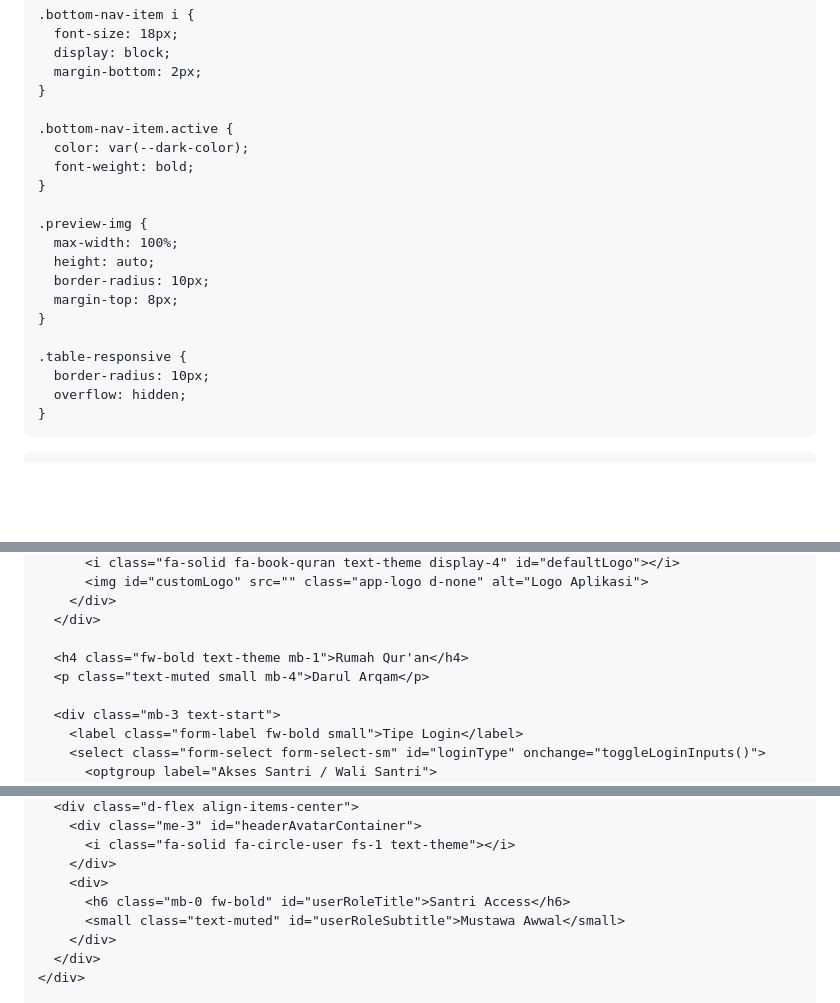
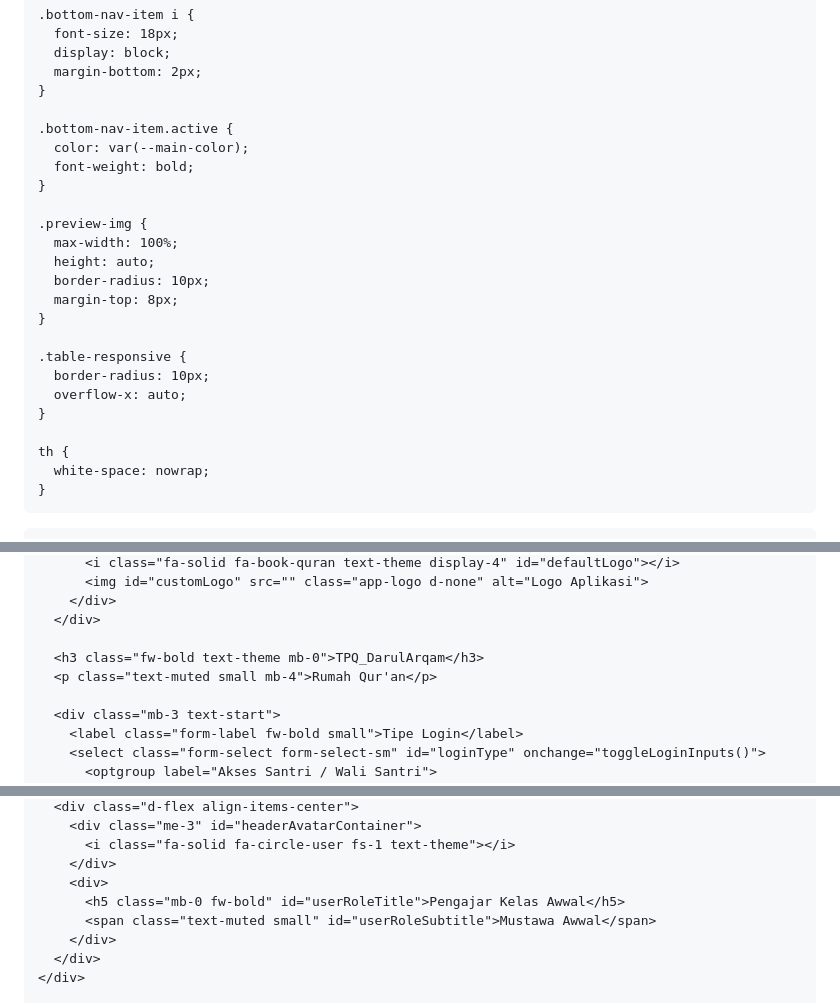
Before and after one commit to aprilianati-source/TPQ_DarulArqam, a Markdown page: README.md, 3 parts joined by grey strips. GitHub-like rendering; blank space fills up the shorter version.

```diff
--- a/README.md
+++ b/README.md
@@ -114,7 +112,7 @@
     }
 
     .bottom-nav-item.active {
-      color: var(--dark-color);
+      color: var(--main-color);
       font-weight: bold;
     }
 
@@ -127,7 +125,11 @@
 
     .table-responsive {
       border-radius: 10px;
-      overflow: hidden;
+      overflow-x: auto;
+    }
+
+    th {
+      white-space: nowrap;
     }
   </style>
 </head>
@@ -145,8 +146,8 @@
         </div>
       </div>
 
-      <h4 class="fw-bold text-theme mb-1">Rumah Qur'an</h4>
-      <p class="text-muted small mb-4">Darul Arqam</p>
+      <h3 class="fw-bold text-theme mb-0">TPQ_DarulArqam</h3>
+      <p class="text-muted small mb-4">Rumah Qur'an</p>
 
       <div class="mb-3 text-start">
         <label class="form-label fw-bold small">Tipe Login</label>
@@ -192,8 +197,8 @@
           <i class="fa-solid fa-circle-user fs-1 text-theme"></i>
         </div>
         <div>
-          <h6 class="mb-0 fw-bold" id="userRoleTitle">Santri Access</h6>
-          <small class="text-muted" id="userRoleSubtitle">Mustawa Awwal</small>
+          <h5 class="mb-0 fw-bold" id="userRoleTitle">Pengajar Kelas Awwal</h5>
+          <span class="text-muted small" id="userRoleSubtitle">Mustawa Awwal</span>
         </div>
       </div>
     </div>
```
Also changed, not shown: other parts of README.md (+149 -172 lines).
